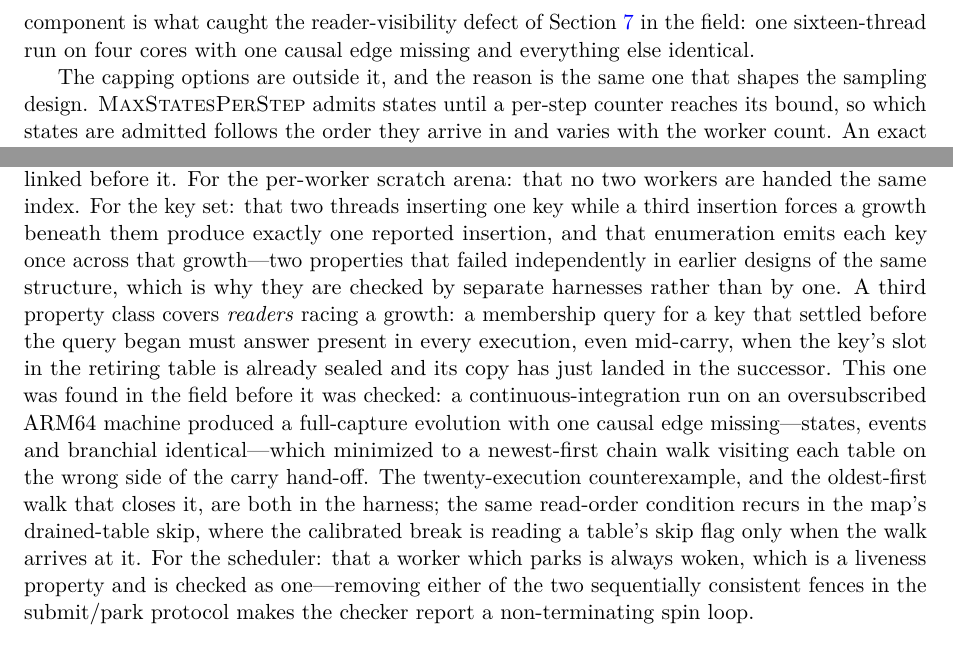
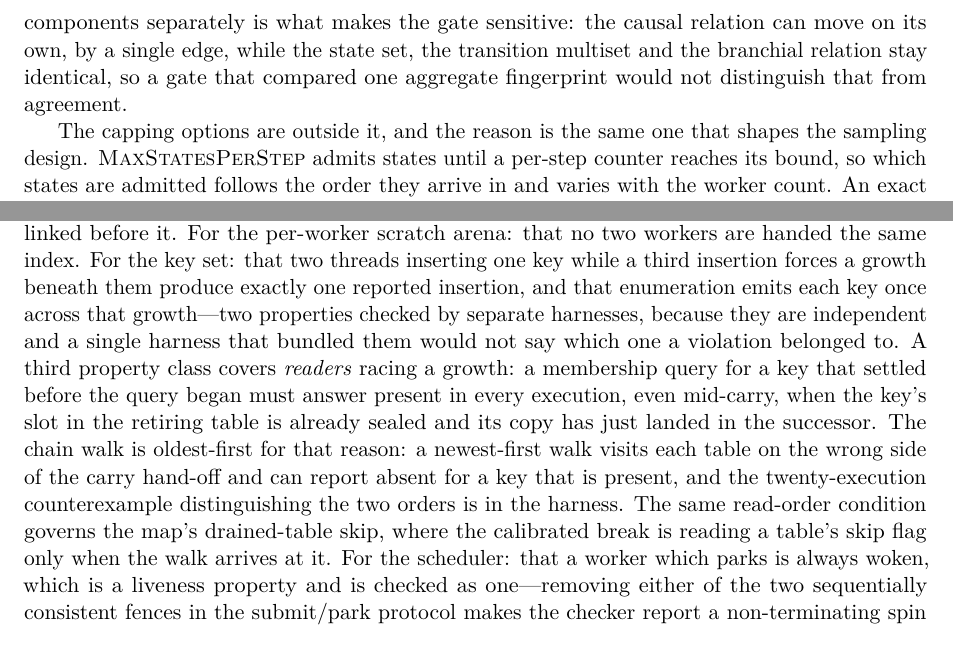
Before and after one commit to WolframInstitute/HypergraphRewritingEngine, a LaTeX paper (paper/main.tex): two parts of pages 16 and 26 of 51, joined at a grey line, cut at the place of the change. Compiled offline with pdfLaTeX.

Commit message:
paper: two passages narrated how a defect was found; both now state the property instead
The paper describes the system as it is, not the history of arriving at it. Two
passages did the latter, and neither is caught by a pattern -- they are narrative,
not phrasing.

Section on the determinism contract said the causal component "is what caught the
reader-visibility defect of Section~\ref{sec:verification} in the field: one
sixteen-thread run on four cores with one causal edge missing and everything else
identical". The content worth keeping is why the gate reports components
separately, so that is what it says now: the causal relation can move on its own,
by a single edge, while the state set, the transition multiset and the branchial
relation stay identical, and a gate comparing one aggregate fingerprint could not
distinguish that from agreement. That is a property of the gate; the run that
happened to exhibit it is not.

Section on the verification harnesses said a reader-visibility property "was found
in the field before it was checked: a continuous-integration run on an
oversubscribed ARM64 machine produced a full-capture evolution with one causal edge
missing---states, events and branchial identical---which minimized to a
newest-first chain walk visiting each table on the wrong side of the carry
hand-off". The design fact is why the walk is oldest-first, and it now reads as
that: a newest-first walk visits each table on the wrong side of the carry hand-off
and can report absent for a key that is present, and the twenty-execution
counterexample distinguishing the two orders is in the harness. Where the same
paragraph justified two harnesses by saying the properties "failed independently in
earlier designs of the same structure", it now gives the reason that still applies:
they are independent, and one harness bundling them would not say which property a
violation belonged to.

Neither edit drops a technical claim. Both drop the machine, the run and the
occasion, which are the parts that make a research paper read as a changelog and
advertise defects the released version does not have.

paper_style_check reports 4 findings, all one remaining item: the incremental
canonicalization paragraph in Future Directions, which is a work item rather than a
wording problem. The paper builds with no errors, no undefined references, and no
overfull or underfull boxes.

```diff
--- a/paper/main.tex
+++ b/paper/main.tex
@@ -801,9 +801,10 @@ states and events are allocated in arrival order and therefore do vary between r
 observable defined above is stated over canonical identities and is invariant. This property is
 checked by a determinism gate that fingerprints the expanded state set, the (input, output, rule)
 transition multiset, and the causal and branchial relations across thread counts and seeds, and on
-a divergence reports which component moved and under which configuration. The causal component is
-what caught the reader-visibility defect of Section~\ref{sec:verification} in the field: one
-sixteen-thread run on four cores with one causal edge missing and everything else identical.
+a divergence reports which component moved and under which configuration. Reporting the components
+separately is what makes the gate sensitive: the causal relation can move on its own, by a single
+edge, while the state set, the transition multiset and the branchial relation stay identical, so a
+gate that compared one aggregate fingerprint would not distinguish that from agreement.
 
 The capping options are outside it, and the reason is the same one that shapes the sampling
 design. \textsc{MaxStatesPerStep} admits states until a per-step counter reaches its bound, so
@@ -1382,17 +1383,15 @@ node linked before it. For the per-worker scratch arena: that no two workers are
 index. For the key set: that two
 threads inserting one key while a third insertion forces a growth beneath them produce exactly one
 reported insertion, and that enumeration emits each key once across that growth---two properties
-that failed independently in earlier designs of the same structure, which is why they are checked
-by separate harnesses rather than by one. A third property class covers \emph{readers} racing a
-growth: a membership query for a key that settled before the query began must answer present in
-every execution, even mid-carry, when the key's slot in the retiring table is already sealed and
-its copy has just landed in the successor. This one was found in the field before it was checked:
-a continuous-integration run on an oversubscribed ARM64 machine produced a full-capture evolution
-with one causal edge missing---states, events and branchial identical---which minimized to a
-newest-first chain walk visiting each table on the wrong side of the carry hand-off. The
-twenty-execution counterexample, and the oldest-first walk that closes it, are both in the
-harness; the same read-order condition recurs in the map's drained-table skip, where the
-calibrated break is reading a table's skip flag only when the walk arrives at it. For the
+checked by separate harnesses, because they are independent and a single harness that bundled them
+would not say which one a violation belonged to. A third property class covers \emph{readers}
+racing a growth: a membership query for a key that settled before the query began must answer
+present in every execution, even mid-carry, when the key's slot in the retiring table is already
+sealed and its copy has just landed in the successor. The chain walk is oldest-first for that
+reason: a newest-first walk visits each table on the wrong side of the carry hand-off and can
+report absent for a key that is present, and the twenty-execution counterexample distinguishing
+the two orders is in the harness. The same read-order condition governs the map's drained-table
+skip, where the calibrated break is reading a table's skip flag only when the walk arrives at it. For the
 scheduler: that a worker
 which parks is always woken, which is a liveness property and is checked as one---removing either
 of the two sequentially consistent fences in the submit/park protocol makes the checker report a
```
